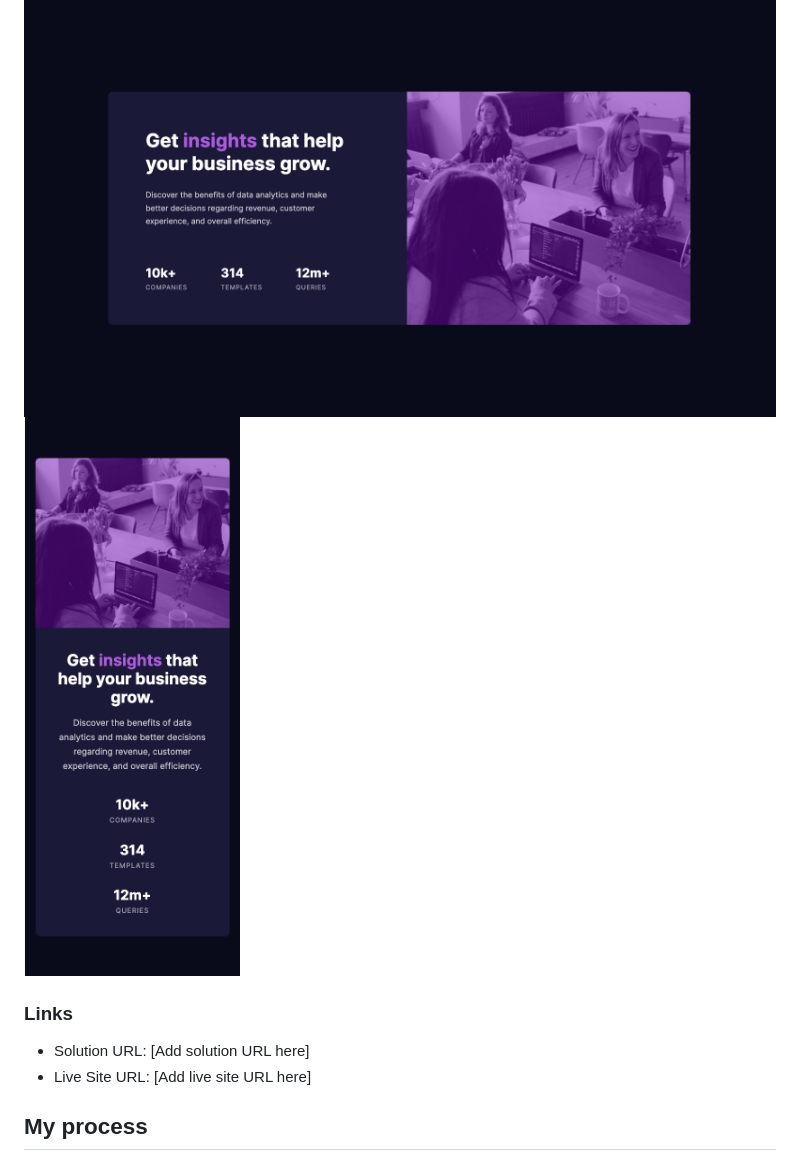
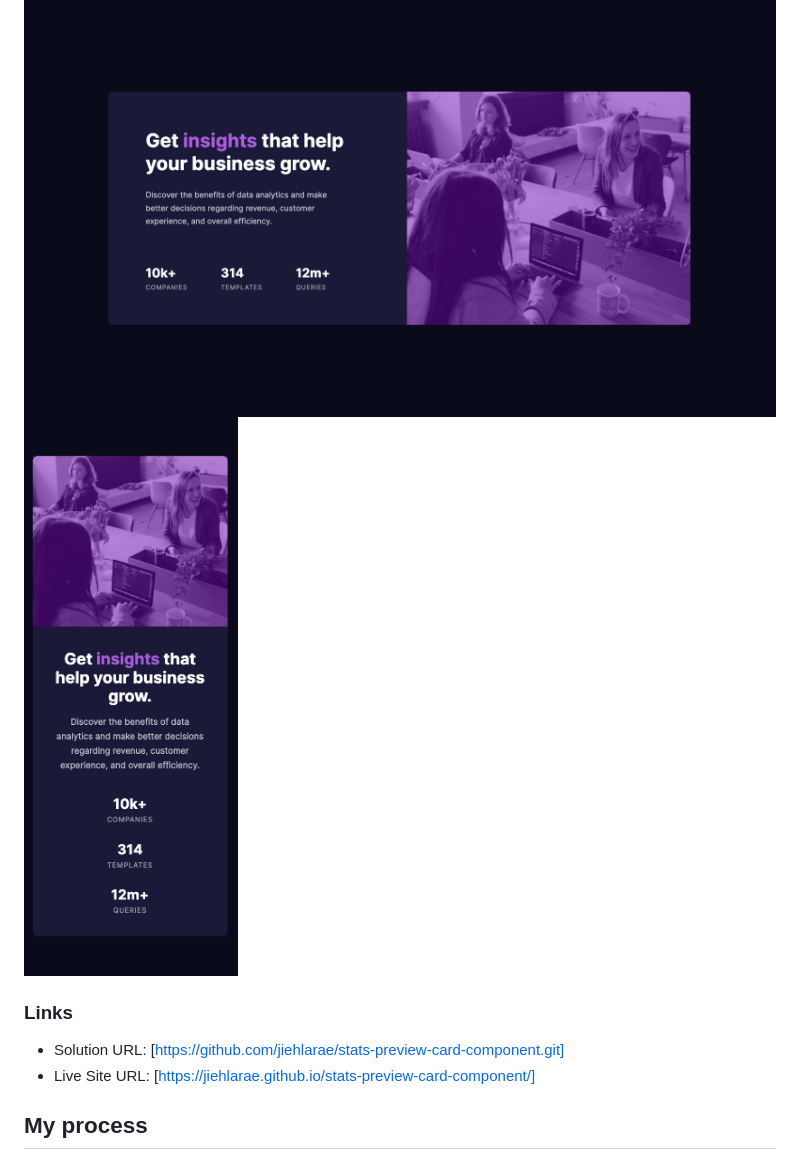
Before and after one commit to jiehlarae/stats-preview-card-component, a Markdown page: README.md, the part around the change. Drawn GitHub-style; pictures changed too: images/mobile version.png.

Commit message:
update live url and solution url links,and crop mobile screenshot

```diff
--- a/README.md
+++ b/README.md
@@ -31,8 +31,8 @@ Users should be able to:
 
 ### Links
 
-- Solution URL: [Add solution URL here]
-- Live Site URL: [Add live site URL here]
+- Solution URL: [https://github.com/jiehlarae/stats-preview-card-component.git]
+- Live Site URL: [https://jiehlarae.github.io/stats-preview-card-component/]
 
 ## My process
 
```
